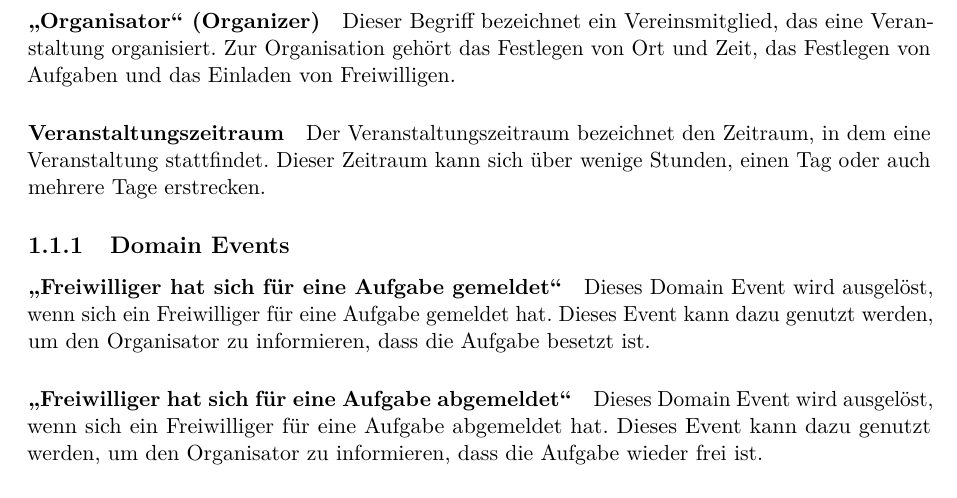
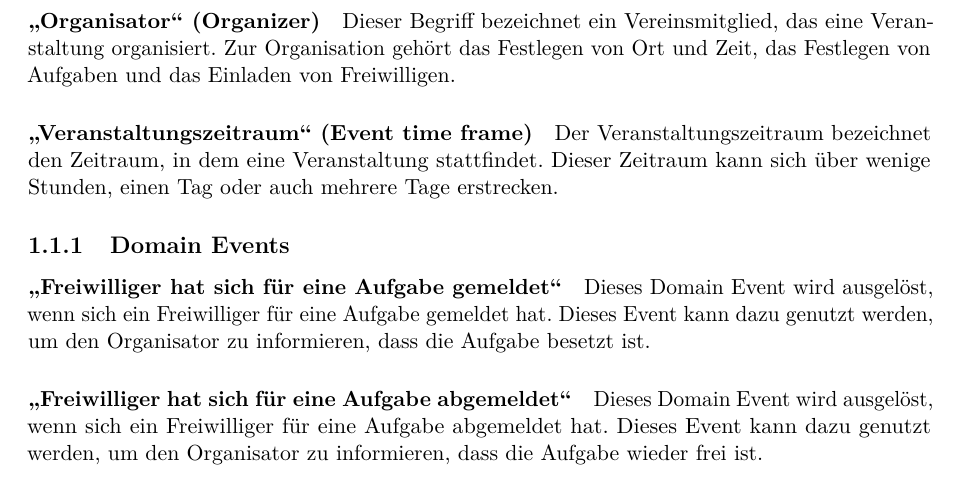
Before and after one commit to benicamera/volunteer-organizer, a LaTeX document (doc/bericht.tex, which reads doc/kapitel1.tex): part of page 9 of 17, cut so that both start at the same text. Compiled offline with pdfLaTeX.

Commit message:
Keep naming of domain wording definition consistent

```diff
--- a/doc/kapitel1.tex
+++ b/doc/kapitel1.tex
@@ -27,7 +27,7 @@ Dieser Begriff bezeichnet den Ort, an dem eine Veranstaltung stattfindet. Der Or
 \paragraph{\glqq Organisator\grqq{} (Organizer)}
 Dieser Begriff bezeichnet ein Vereinsmitglied, das eine Veranstaltung organisiert. Zur Organisation gehört das Festlegen von Ort und Zeit, das Festlegen von Aufgaben und das Einladen von Freiwilligen.
 
-\paragraph{Veranstaltungszeitraum}
+\paragraph{\glqq Veranstaltungszeitraum\grqq{} (Event time frame)}
 Der Veranstaltungszeitraum bezeichnet den Zeitraum, in dem eine Veranstaltung stattfindet.
 Dieser Zeitraum kann sich über wenige Stunden, einen Tag oder auch mehrere Tage erstrecken.
 
```
